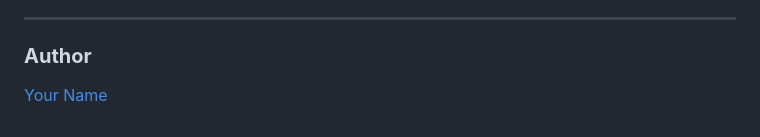
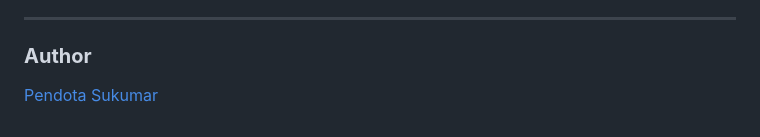
Before and after one commit to Pendota-sukumar/data-profiler, a Markdown page: README.md, the part around the change. GitHub-like rendering.

```diff
--- a/README.md
+++ b/README.md
@@ -130,4 +130,4 @@ Feel free to open issues or contribute to the project! Pull requests are welcome
 ---
 
 ### **Author**
-[Your Name](https://github.com/Pendota-sukumar?tab=repositories)
+[Pendota Sukumar](https://github.com/Pendota-sukumar?tab=repositories)
```
